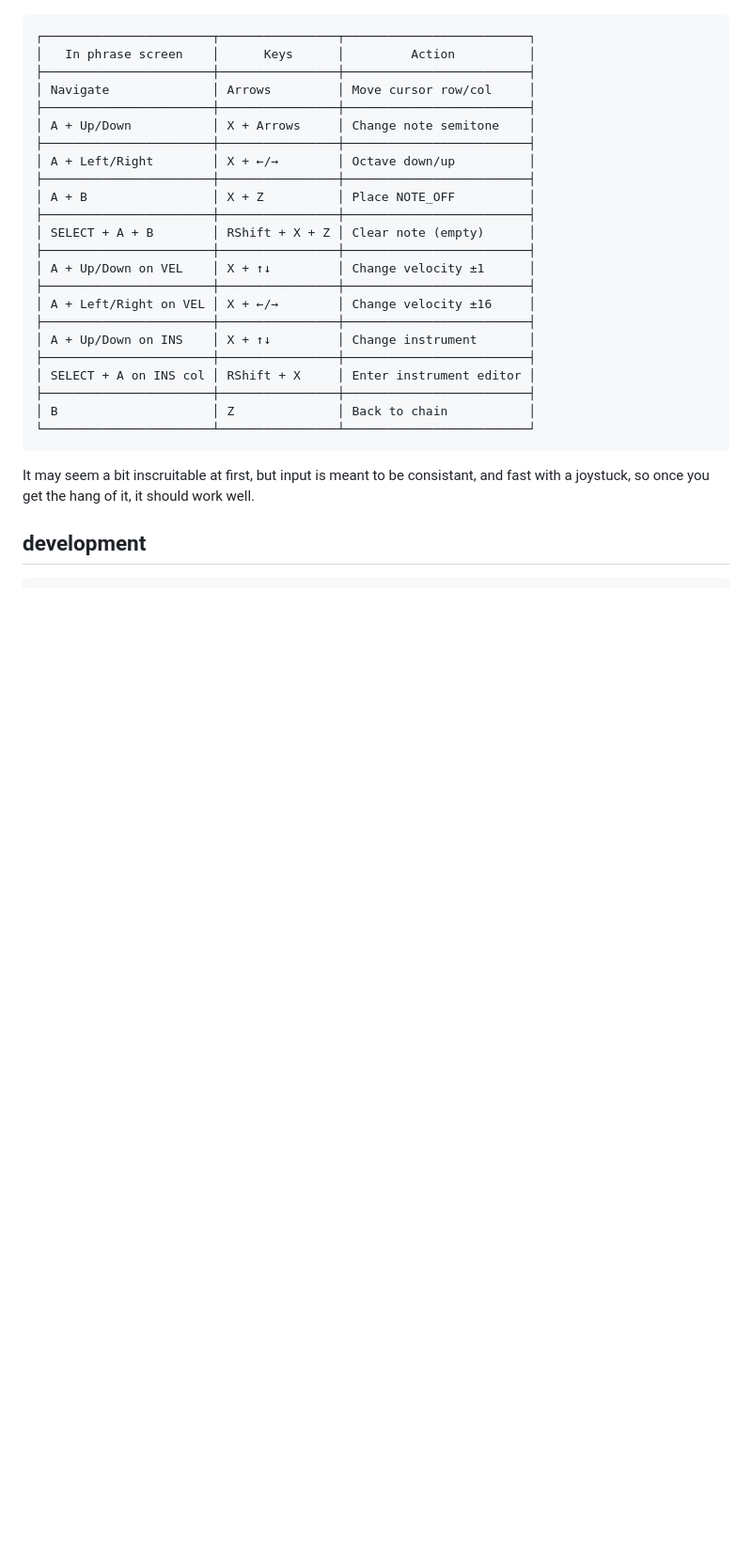
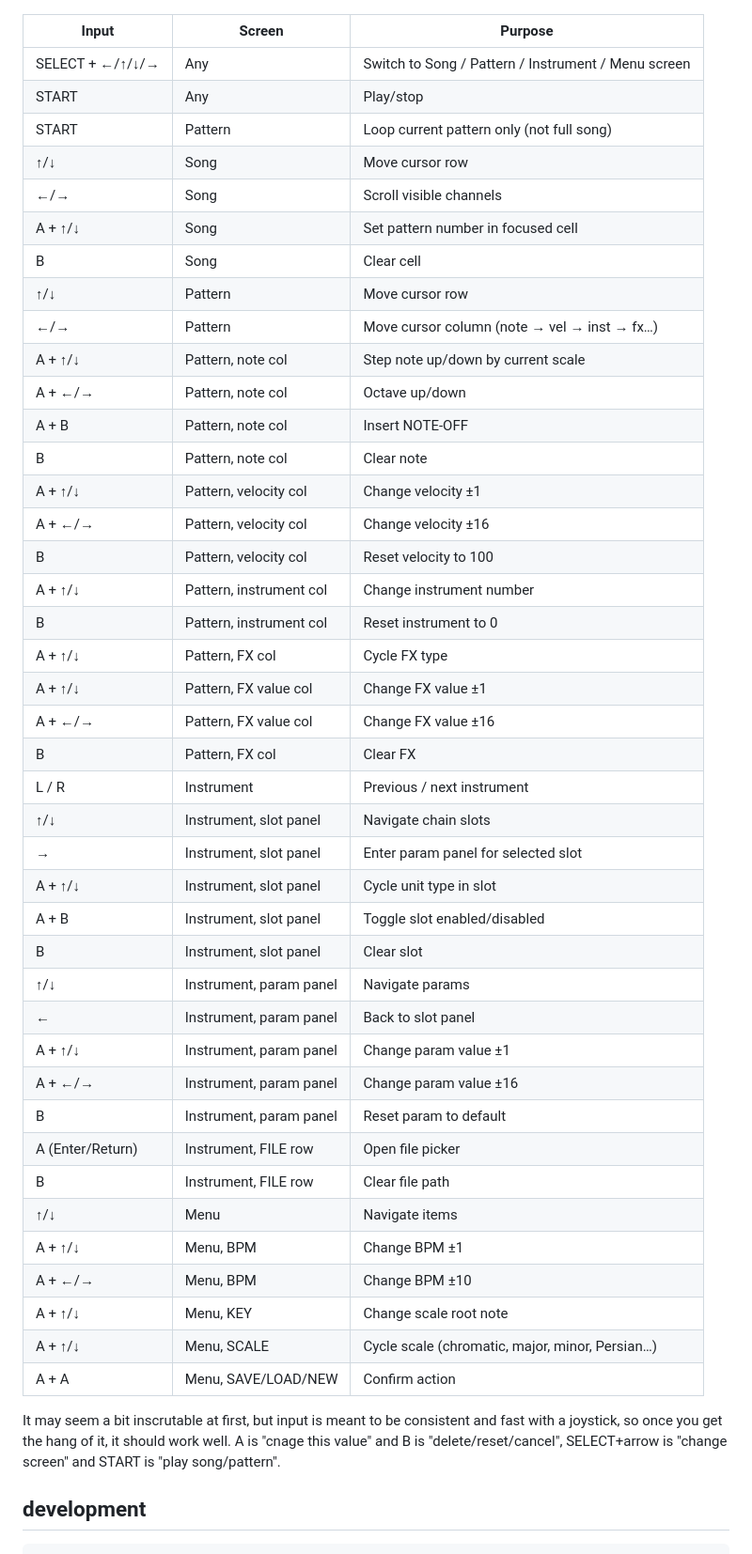
Before and after one commit to konsumer/raypoketrack, a Markdown page: README.md, the part around the change. Shown at 94% size. Drawn GitHub-style; blank space fills up the shorter version.

Commit message:
update keys in README

````diff
--- a/README.md
+++ b/README.md
@@ -8,33 +8,51 @@ You should be able to track quickly with a joystick, or keys:
 
 ![keys](./keys.png)
 
-```
-┌───────────────────────┬────────────────┬─────────────────────────┐
-│   In phrase screen    │      Keys      │         Action          │
-├───────────────────────┼────────────────┼─────────────────────────┤
-│ Navigate              │ Arrows         │ Move cursor row/col     │
-├───────────────────────┼────────────────┼─────────────────────────┤
-│ A + Up/Down           │ X + Arrows     │ Change note semitone    │
-├───────────────────────┼────────────────┼─────────────────────────┤
-│ A + Left/Right        │ X + ←/→        │ Octave down/up          │
-├───────────────────────┼────────────────┼─────────────────────────┤
-│ A + B                 │ X + Z          │ Place NOTE_OFF          │
-├───────────────────────┼────────────────┼─────────────────────────┤
-│ SELECT + A + B        │ RShift + X + Z │ Clear note (empty)      │
-├───────────────────────┼────────────────┼─────────────────────────┤
-│ A + Up/Down on VEL    │ X + ↑↓         │ Change velocity ±1      │
-├───────────────────────┼────────────────┼─────────────────────────┤
-│ A + Left/Right on VEL │ X + ←/→        │ Change velocity ±16     │
-├───────────────────────┼────────────────┼─────────────────────────┤
-│ A + Up/Down on INS    │ X + ↑↓         │ Change instrument       │
-├───────────────────────┼────────────────┼─────────────────────────┤
-│ SELECT + A on INS col │ RShift + X     │ Enter instrument editor │
-├───────────────────────┼────────────────┼─────────────────────────┤
-│ B                     │ Z              │ Back to chain           │
-└───────────────────────┴────────────────┴─────────────────────────┘
-```
+| Input | Screen | Purpose |
+|---|---|---|
+| SELECT + ←/↑/↓/→ | Any | Switch to Song / Pattern / Instrument / Menu screen |
+| START | Any | Play/stop |
+| START | Pattern | Loop current pattern only (not full song) |
+| ↑/↓ | Song | Move cursor row |
+| ←/→ | Song | Scroll visible channels |
+| A + ↑/↓ | Song | Set pattern number in focused cell |
+| B | Song | Clear cell |
+| ↑/↓ | Pattern | Move cursor row |
+| ←/→ | Pattern | Move cursor column (note → vel → inst → fx…) |
+| A + ↑/↓ | Pattern, note col | Step note up/down by current scale |
+| A + ←/→ | Pattern, note col | Octave up/down |
+| A + B | Pattern, note col | Insert NOTE-OFF |
+| B | Pattern, note col | Clear note |
+| A + ↑/↓ | Pattern, velocity col | Change velocity ±1 |
+| A + ←/→ | Pattern, velocity col | Change velocity ±16 |
+| B | Pattern, velocity col | Reset velocity to 100 |
+| A + ↑/↓ | Pattern, instrument col | Change instrument number |
+| B | Pattern, instrument col | Reset instrument to 0 |
+| A + ↑/↓ | Pattern, FX col | Cycle FX type |
+| A + ↑/↓ | Pattern, FX value col | Change FX value ±1 |
+| A + ←/→ | Pattern, FX value col | Change FX value ±16 |
+| B | Pattern, FX col | Clear FX |
+| L / R | Instrument | Previous / next instrument |
+| ↑/↓ | Instrument, slot panel | Navigate chain slots |
+| → | Instrument, slot panel | Enter param panel for selected slot |
+| A + ↑/↓ | Instrument, slot panel | Cycle unit type in slot |
+| A + B | Instrument, slot panel | Toggle slot enabled/disabled |
+| B | Instrument, slot panel | Clear slot |
+| ↑/↓ | Instrument, param panel | Navigate params |
+| ← | Instrument, param panel | Back to slot panel |
+| A + ↑/↓ | Instrument, param panel | Change param value ±1 |
+| A + ←/→ | Instrument, param panel | Change param value ±16 |
+| B | Instrument, param panel | Reset param to default |
+| A (Enter/Return) | Instrument, FILE row | Open file picker |
+| B | Instrument, FILE row | Clear file path |
+| ↑/↓ | Menu | Navigate items |
+| A + ↑/↓ | Menu, BPM | Change BPM ±1 |
+| A + ←/→ | Menu, BPM | Change BPM ±10 |
+| A + ↑/↓ | Menu, KEY | Change scale root note |
+| A + ↑/↓ | Menu, SCALE | Cycle scale (chromatic, major, minor, Persian…) |
+| A + A | Menu, SAVE/LOAD/NEW | Confirm action |
 
-It may seem a bit inscruitable at first, but input is meant to be consistant, and fast with a joystuck, so once you get the hang of it, it should work well.
+It may seem a bit inscrutable at first, but input is meant to be consistent and fast with a joystick, so once you get the hang of it, it should work well. A is "cnage this value" and B is "delete/reset/cancel", SELECT+arrow is "change screen" and START is "play song/pattern".
 
 ## development
 
````
